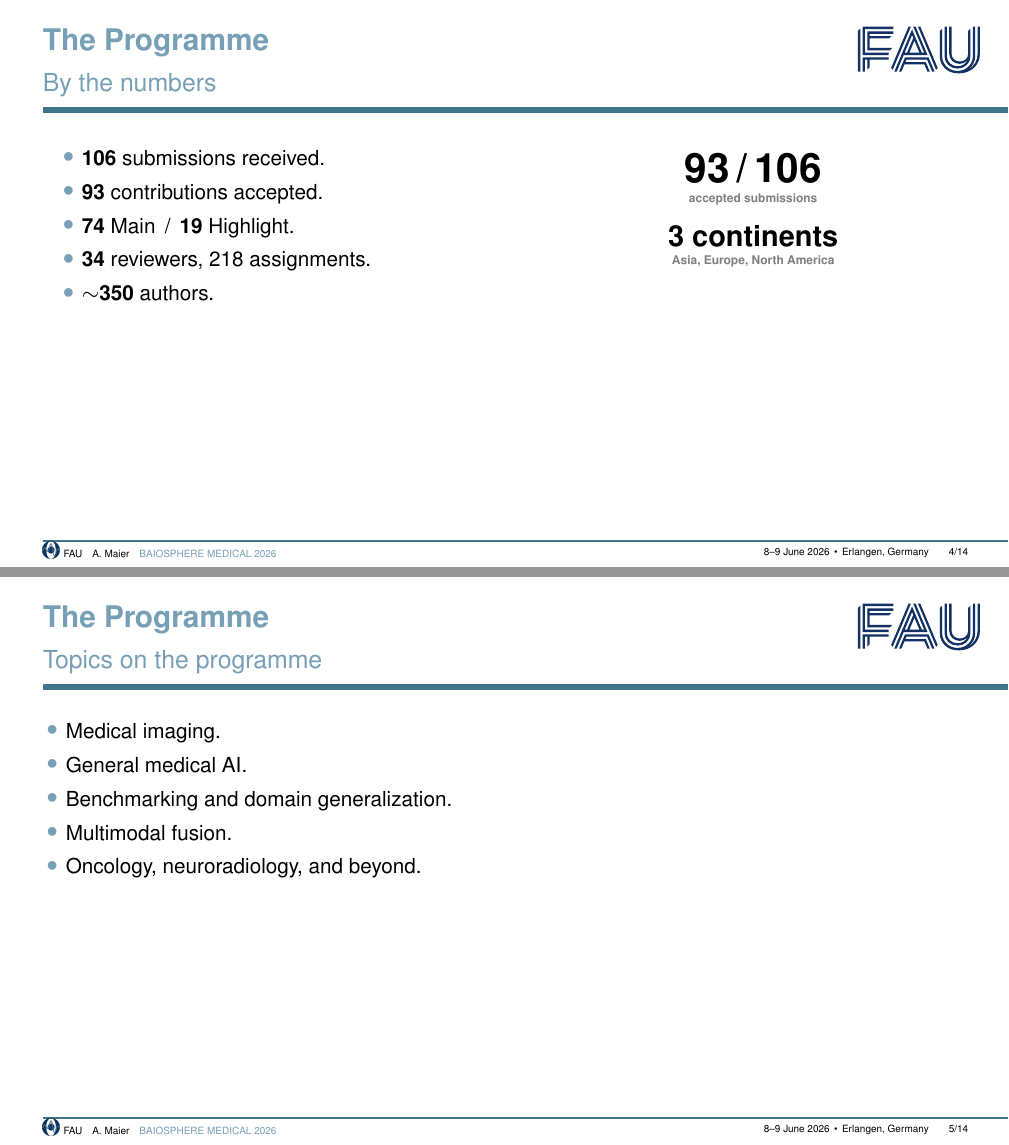
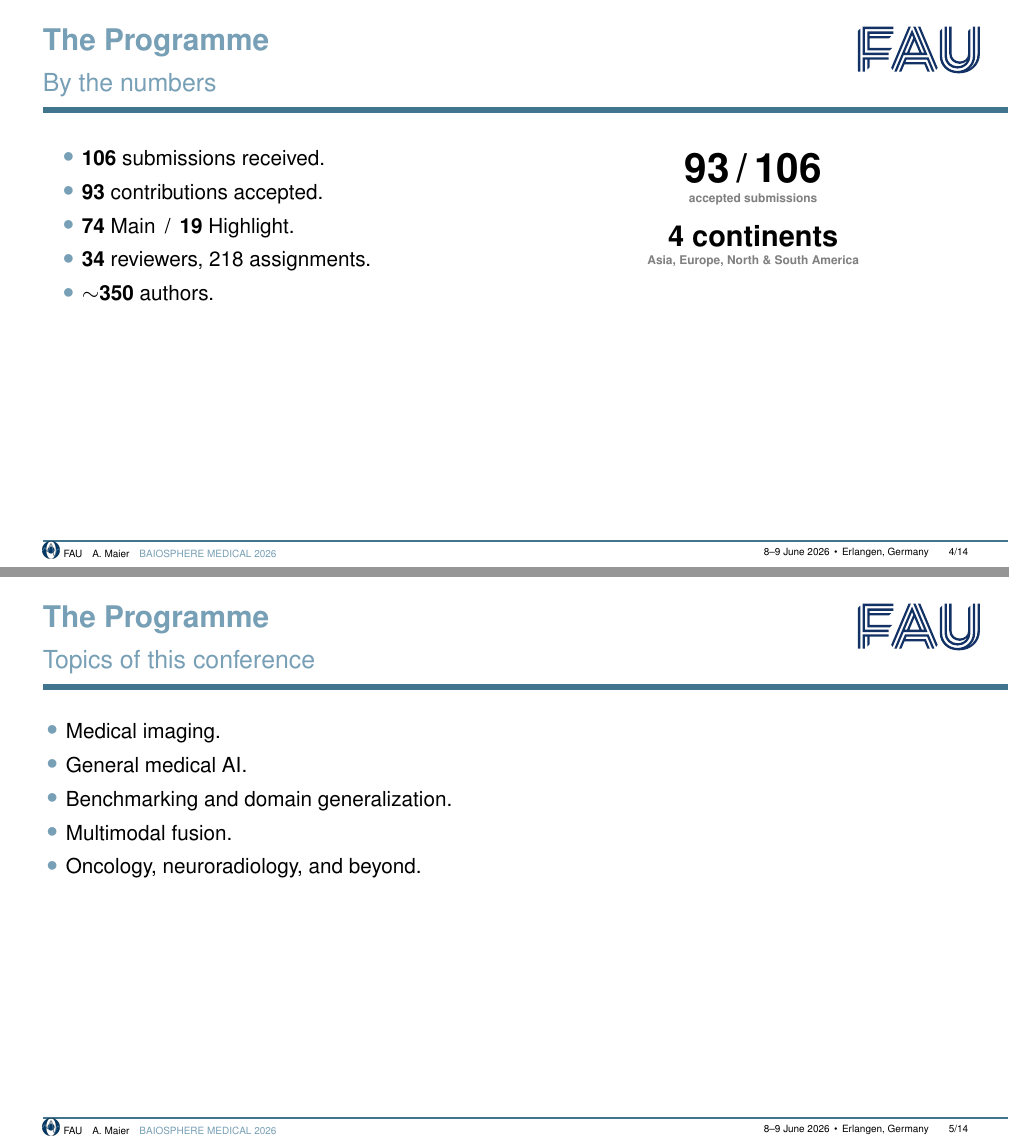
Before and after one commit to akmaier/AIMed2026Slides, LaTeX slides (output_tex/main.tex): pages 4 and 5 of 14, joined at a grey line. Compiled offline with pdfLaTeX.

Commit message:
Programme stats: 4 continents; topics subtitle; Public Vote heading
* Slide 4: "3 continents" -> "4 continents", with "Asia, Europe, North
  & South America" (South America was missing).
* Slide 5: subtitle "Topics on the programme" -> "Topics of this
  conference".
* Slide 7: bring the "Public Vote" heading back to \normalsize so it
  visually matches "Candidates" and "Award Committee" (it had been
  shrunk by the surrounding \footnotesize).

Co-Authored-By: Claude Opus 4.7 (1M context) <noreply@anthropic.com>

```diff
--- a/output_tex/main.tex
+++ b/output_tex/main.tex
@@ -113,8 +113,8 @@
         {\fontsize{42}{42}\selectfont\bfseries 93\,/\,106};
       \node[small] at (0, 1.55) {accepted submissions};
       \node (b) at (0, 0.3)
-        {\fontsize{30}{30}\selectfont\bfseries 3 continents};
-      \node[small] at (0,-0.55) {Asia, Europe, North America};
+        {\fontsize{30}{30}\selectfont\bfseries 4 continents};
+      \node[small] at (0,-0.55) {Asia, Europe, North \& South America};
     \end{tikzpicture}
   \end{column}
 \end{columns}
@@ -123,7 +123,7 @@
 % --------------------------------------------------------------------------
 % Slide 5 - Topics
 % --------------------------------------------------------------------------
-\begin{frame}[t]{The Programme}{Topics on the programme}
+\begin{frame}[t]{The Programme}{Topics of this conference}
 \vspace{0.4em}
 \begin{itemize}\itemsep=0.35em\large
   \item Medical imaging.
```
Also changed, not shown: output_tex/main.pdf, output_tex/main.tex (2 more changed lines), 1 other file.
